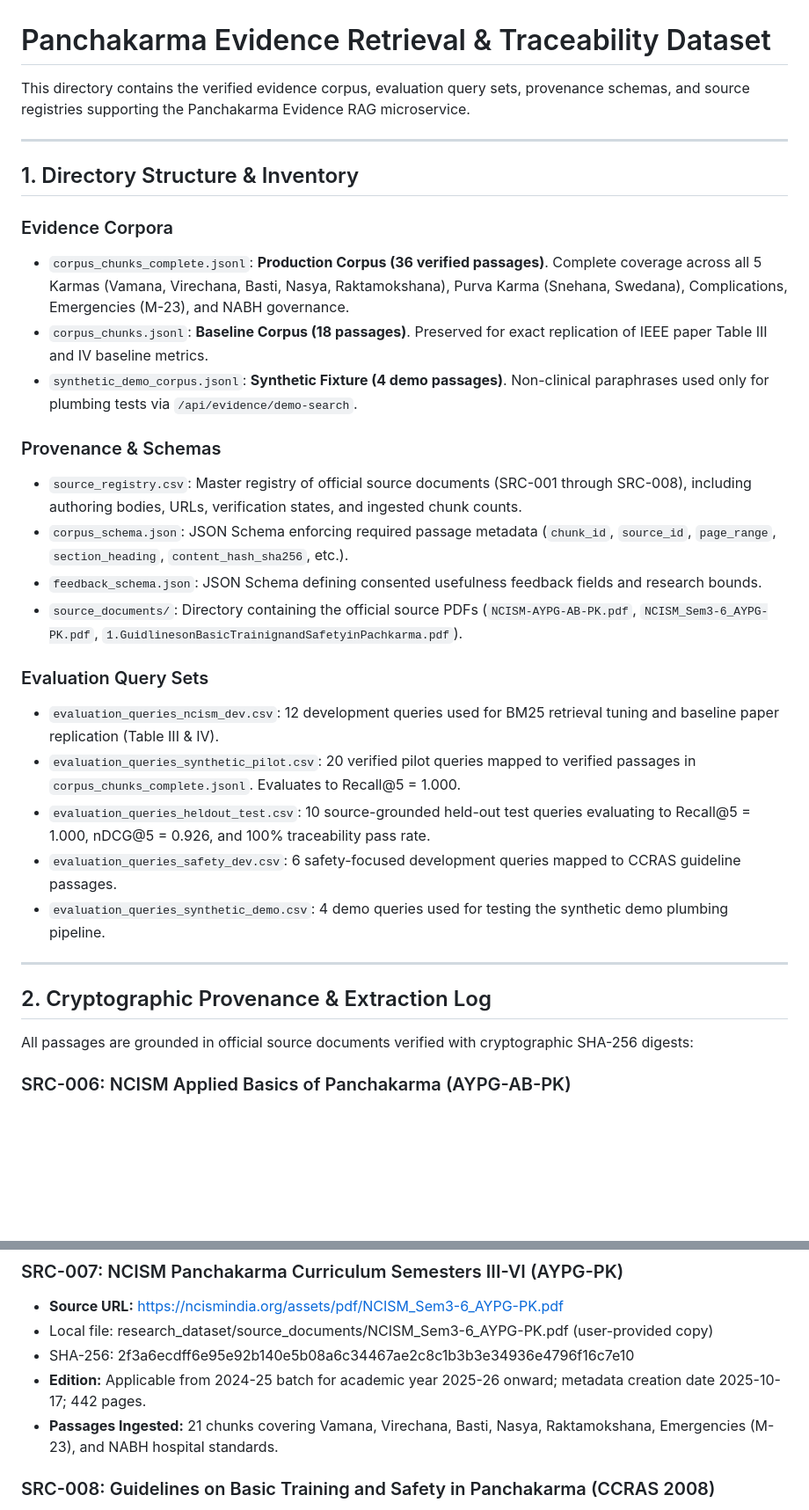
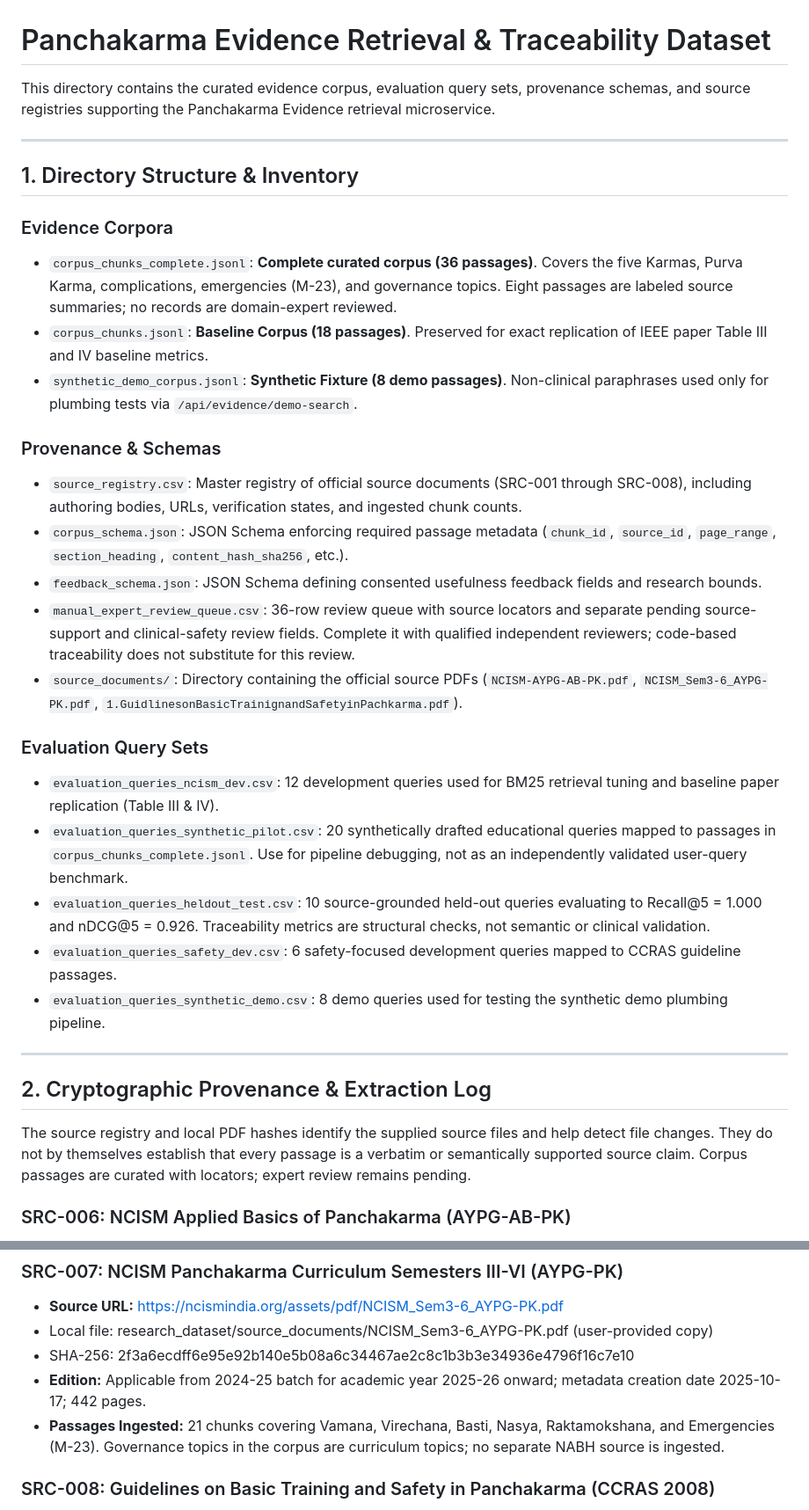
Before and after one commit to RohanJha17/vedai-evidence-retrieval-traceability-and-feedback-pipeline, a Markdown page: research_dataset/README.md, 2 parts joined by grey strips. Shown: that part at 88% size. GitHub-like rendering; blank space fills up the shorter version.

```diff
--- a/research_dataset/README.md
+++ b/research_dataset/README.md
@@ -1,34 +1,35 @@
 # Panchakarma Evidence Retrieval & Traceability Dataset
 
-This directory contains the verified evidence corpus, evaluation query sets, provenance schemas, and source registries supporting the Panchakarma Evidence RAG microservice.
+This directory contains the curated evidence corpus, evaluation query sets, provenance schemas, and source registries supporting the Panchakarma Evidence retrieval microservice.
 
 ---
 
 ## 1. Directory Structure & Inventory
 
 ### Evidence Corpora
-- `corpus_chunks_complete.jsonl`: **Production Corpus (36 verified passages)**. Complete coverage across all 5 Karmas (Vamana, Virechana, Basti, Nasya, Raktamokshana), Purva Karma (Snehana, Swedana), Complications, Emergencies (M-23), and NABH governance.
+- `corpus_chunks_complete.jsonl`: **Complete curated corpus (36 passages)**. Covers the five Karmas, Purva Karma, complications, emergencies (M-23), and governance topics. Eight passages are labeled source summaries; no records are domain-expert reviewed.
 - `corpus_chunks.jsonl`: **Baseline Corpus (18 passages)**. Preserved for exact replication of IEEE paper Table III and IV baseline metrics.
-- `synthetic_demo_corpus.jsonl`: **Synthetic Fixture (4 demo passages)**. Non-clinical paraphrases used only for plumbing tests via `/api/evidence/demo-search`.
+- `synthetic_demo_corpus.jsonl`: **Synthetic Fixture (8 demo passages)**. Non-clinical paraphrases used only for plumbing tests via `/api/evidence/demo-search`.
 
 ### Provenance & Schemas
 - `source_registry.csv`: Master registry of official source documents (SRC-001 through SRC-008), including authoring bodies, URLs, verification states, and ingested chunk counts.
 - `corpus_schema.json`: JSON Schema enforcing required passage metadata (`chunk_id`, `source_id`, `page_range`, `section_heading`, `content_hash_sha256`, etc.).
 - `feedback_schema.json`: JSON Schema defining consented usefulness feedback fields and research bounds.
+- `manual_expert_review_queue.csv`: 36-row review queue with source locators and separate pending source-support and clinical-safety review fields. Complete it with qualified independent reviewers; code-based traceability does not substitute for this review.
 - `source_documents/`: Directory containing the official source PDFs (`NCISM-AYPG-AB-PK.pdf`, `NCISM_Sem3-6_AYPG-PK.pdf`, `1.GuidlinesonBasicTrainignandSafetyinPachkarma.pdf`).
 
 ### Evaluation Query Sets
 - `evaluation_queries_ncism_dev.csv`: 12 development queries used for BM25 retrieval tuning and baseline paper replication (Table III & IV).
-- `evaluation_queries_synthetic_pilot.csv`: 20 verified pilot queries mapped to verified passages in `corpus_chunks_complete.jsonl`. Evaluates to Recall@5 = 1.000.
-- `evaluation_queries_heldout_test.csv`: 10 source-grounded held-out test queries evaluating to Recall@5 = 1.000, nDCG@5 = 0.926, and 100% traceability pass rate.
+- `evaluation_queries_synthetic_pilot.csv`: 20 synthetically drafted educational queries mapped to passages in `corpus_chunks_complete.jsonl`. Use for pipeline debugging, not as an independently validated user-query benchmark.
+- `evaluation_queries_heldout_test.csv`: 10 source-grounded held-out queries evaluating to Recall@5 = 1.000 and nDCG@5 = 0.926. Traceability metrics are structural checks, not semantic or clinical validation.
 - `evaluation_queries_safety_dev.csv`: 6 safety-focused development queries mapped to CCRAS guideline passages.
-- `evaluation_queries_synthetic_demo.csv`: 4 demo queries used for testing the synthetic demo plumbing pipeline.
+- `evaluation_queries_synthetic_demo.csv`: 8 demo queries used for testing the synthetic demo plumbing pipeline.
 
 ---
 
 ## 2. Cryptographic Provenance & Extraction Log
 
-All passages are grounded in official source documents verified with cryptographic SHA-256 digests:
+The source registry and local PDF hashes identify the supplied source files and help detect file changes. They do not by themselves establish that every passage is a verbatim or semantically supported source claim. Corpus passages are curated with locators; expert review remains pending.
 
 ### SRC-006: NCISM Applied Basics of Panchakarma (AYPG-AB-PK)
 - **Source URL:** https://www.ncismindia.org/NCISM-AYPG-AB-PK.pdf
@@ -42,7 +43,7 @@ All passages are grounded in official source documents verified with cryptograph
 - Local file: research_dataset/source_documents/NCISM_Sem3-6_AYPG-PK.pdf (user-provided copy)
 - SHA-256: 2f3a6ecdff6e95e92b140e5b08a6c34467ae2c8c1b3b3e34936e4796f16c7e10
 - **Edition:** Applicable from 2024-25 batch for academic year 2025-26 onward; metadata creation date 2025-10-17; 442 pages.
-- **Passages Ingested:** 21 chunks covering Vamana, Virechana, Basti, Nasya, Raktamokshana, Emergencies (M-23), and NABH hospital standards.
+- **Passages Ingested:** 21 chunks covering Vamana, Virechana, Basti, Nasya, Raktamokshana, and Emergencies (M-23). Governance topics in the corpus are curriculum topics; no separate NABH source is ingested.
 
 ### SRC-008: Guidelines on Basic Training and Safety in Panchakarma (CCRAS 2008)
 - **Publisher:** Central Council for Research in Ayurveda and Siddha (CCRAS), Department of AYUSH, Govt. of India.
```
Also changed, not shown: other parts of research_dataset/README.md (+7 -6 lines), README.md (+185 -280 lines), results/system_workflow_diagram.png (added), 17 other files.
